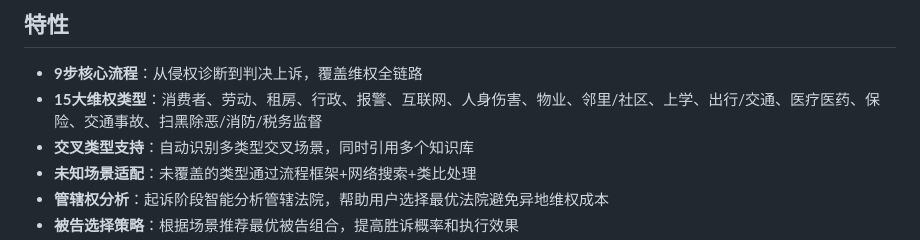
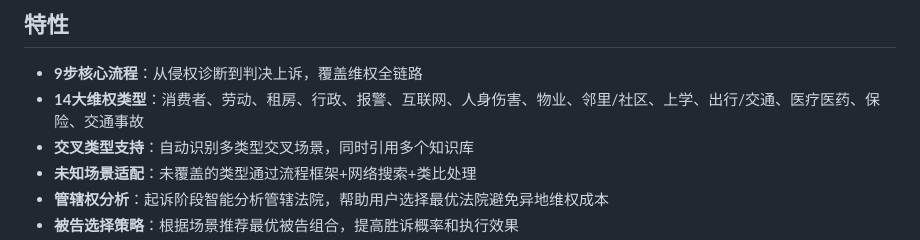
Before and after one commit to KingDevatil/LegalAid-skill, a Markdown page: README.md, the part around the change. Rendered like a GitHub page.

Commit message:
docs: 修正README维权类型数量为14大，扫黑除恶/消防/税务为举报渠道非独立类型

```diff
--- a/README.md
+++ b/README.md
@@ -5,7 +5,7 @@
 ## 特性
 
 - **9步核心流程**：从侵权诊断到判决上诉，覆盖维权全链路
-- **15大维权类型**：消费者、劳动、租房、行政、报警、互联网、人身伤害、物业、邻里/社区、上学、出行/交通、医疗医药、保险、交通事故、扫黑除恶/消防/税务监督
+- **14大维权类型**：消费者、劳动、租房、行政、报警、互联网、人身伤害、物业、邻里/社区、上学、出行/交通、医疗医药、保险、交通事故
 - **交叉类型支持**：自动识别多类型交叉场景，同时引用多个知识库
 - **未知场景适配**：未覆盖的类型通过流程框架+网络搜索+类比处理
 - **管辖权分析**：起诉阶段智能分析管辖法院，帮助用户选择最优法院避免异地维权成本
```
